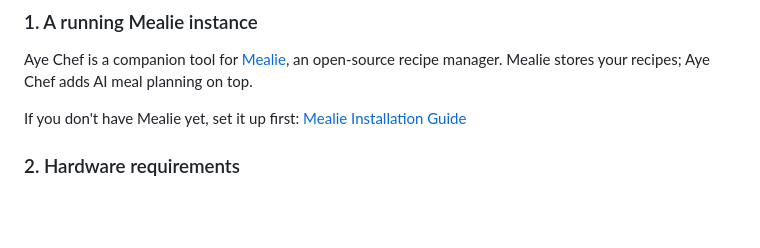
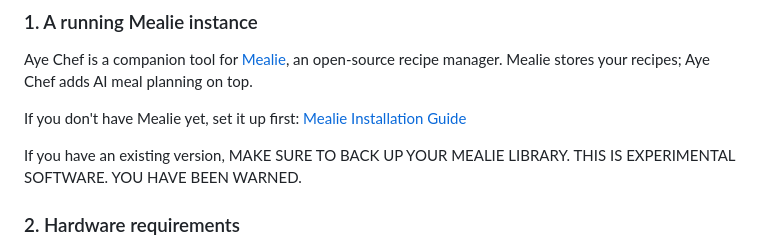
Before and after one commit to deepseekcoder2/ayechef, a Markdown page: README.md, the part around the change. Rendered like a GitHub page; blank space fills up the shorter version.

```diff
--- a/README.md
+++ b/README.md
@@ -35,6 +35,8 @@ Before setting up Aye Chef, you need:
 Aye Chef is a companion tool for [Mealie](https://mealie.io), an open-source recipe manager. Mealie stores your recipes; Aye Chef adds AI meal planning on top.
 
 If you don't have Mealie yet, set it up first: [Mealie Installation Guide](https://docs.mealie.io/documentation/getting-started/installation/)
+
+If you have an existing version, MAKE SURE TO BACK UP YOUR MEALIE LIBRARY. THIS IS EXPERIMENTAL SOFTWARE. YOU HAVE BEEN WARNED.
 
 ### 2. Hardware requirements
 
```
